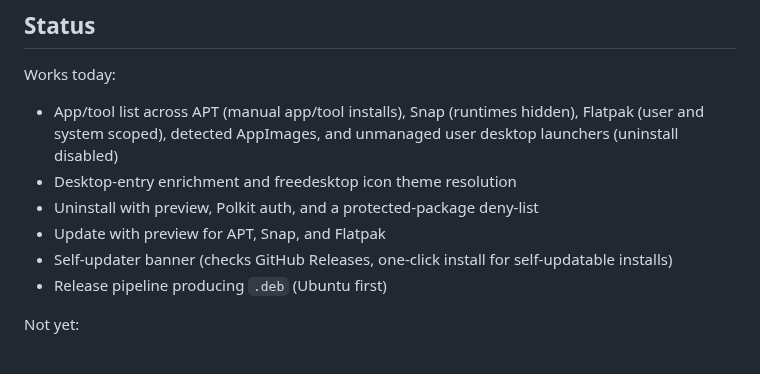
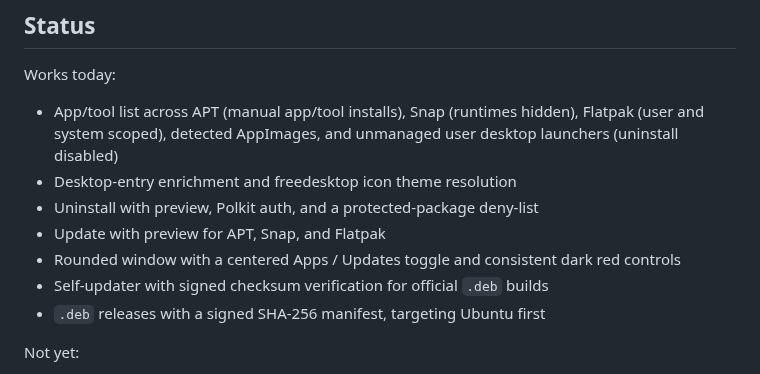
Before and after one commit to khurrambhutto/scope, a Markdown page: README.md, the part around one of its changes. Rendered like a GitHub page.

```diff
--- a/README.md
+++ b/README.md
@@ -47,8 +52,9 @@ Works today:
 - Desktop-entry enrichment and freedesktop icon theme resolution
 - Uninstall with preview, Polkit auth, and a protected-package deny-list
 - Update with preview for APT, Snap, and Flatpak
-- Self-updater banner (checks GitHub Releases, one-click install for self-updatable installs)
-- Release pipeline producing `.deb` (Ubuntu first)
+- Rounded window with a centered Apps / Updates toggle and consistent dark red controls
+- Self-updater with signed checksum verification for official `.deb` builds
+- `.deb` releases with a signed SHA-256 manifest, targeting Ubuntu first
 
 Not yet:
 
```
Also changed, not shown: other parts of README.md (+11 -6 lines), docs/image.png.
